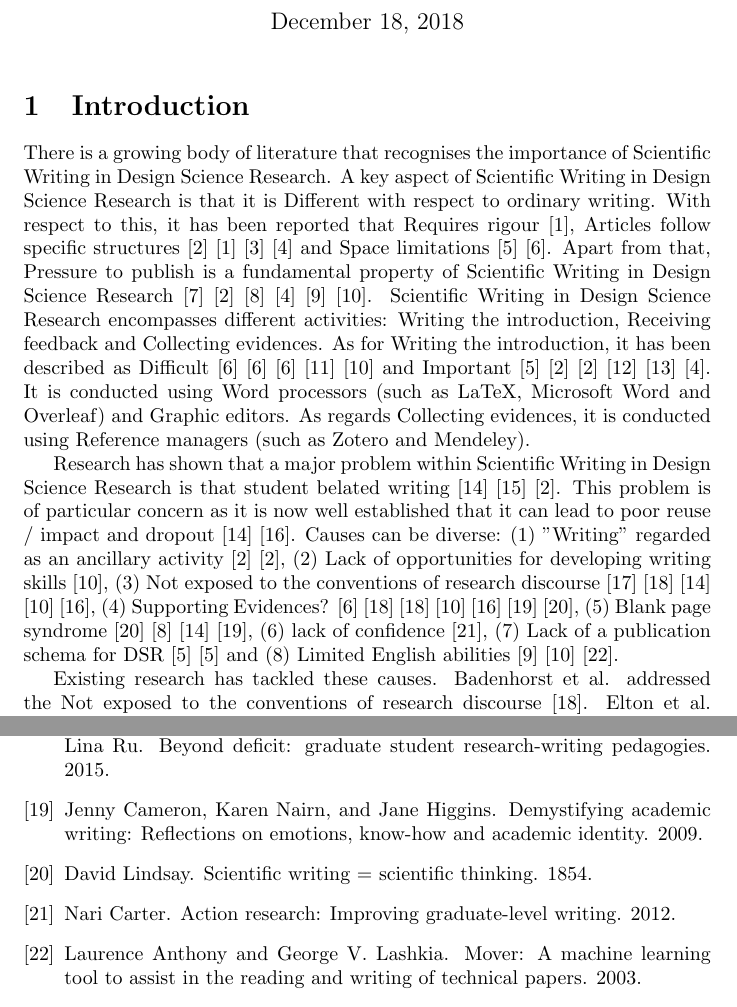
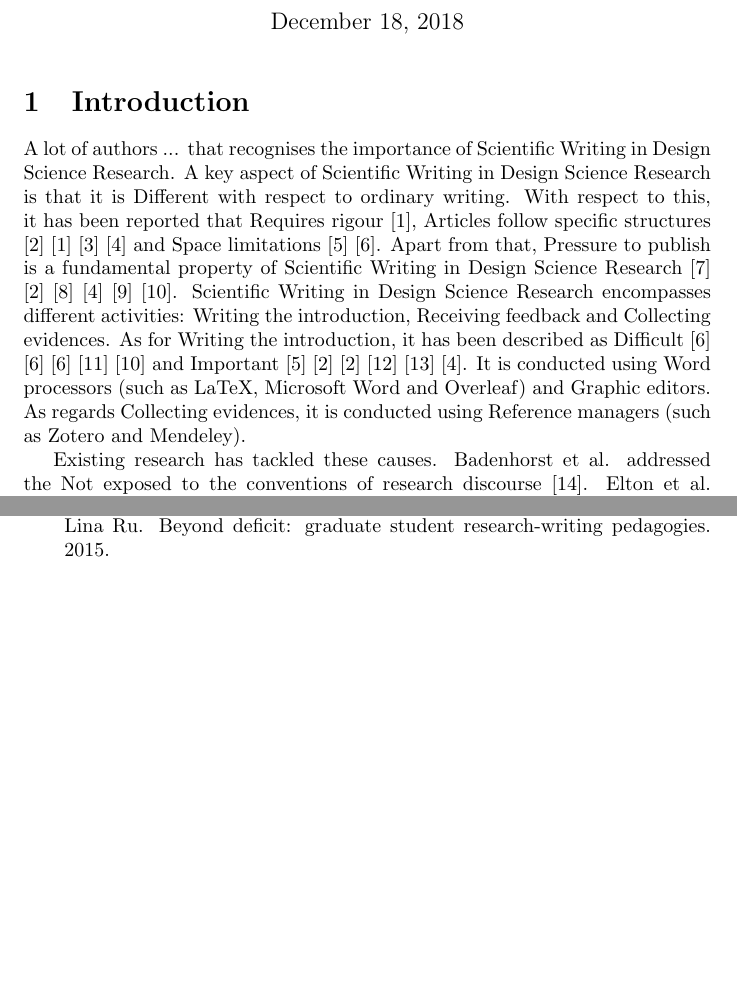
Before and after one commit to jipdigao/StrategicWriting-2-Article, a LaTeX document (article.tex): two parts of pages 1 and 3 of 3 before the commit and two parts of pages 1 and 2 of 3 after it, joined at a grey line, cut so that both start at the same text, the shorter picture padded with empty space. Compiled offline with pdfLaTeX.

Commit message:
Update article.tex

```diff
--- a/article.tex
+++ b/article.tex
@@ -16,10 +16,10 @@
 \section{Introduction}
 
 %Describe the practice in which the problem addressed appears
-There is a growing body of literature that recognises the importance of Scientific Writing in Design Science Research. A key aspect of Scientific Writing in Design Science Research is that it is Different with respect to ordinary writing. With respect to this, it has been reported that Requires rigour \cite{JohannessonAnIntroduction}, Articles follow specific structures \cite{Turbek2016} \cite{JohannessonAnIntroduction} \cite{psychologicalscience.org} \cite{Kanoksilapatham2012} and Space limitations \cite{Gregor2013} \cite{Hsu2004}. Apart from that, Pressure to publish is a fundamental property of Scientific Writing in Design Science Research \cite{CoylarBecomingwriters} \cite{Turbek2016} \cite{Sorensen1994} \cite{Kanoksilapatham2012} \cite{Mizumoto2017} \cite{Cotterall2011}. Scientific Writing in Design Science Research encompasses different activities: Writing the introduction, Receiving feedback and Collecting evidences. As for Writing the introduction, it has been described as Difficult \cite{Hsu2004} \cite{Hsu2004} \cite{Hsu2004} \cite{PeatScientificWriting.} \cite{Cotterall2011} and Important \cite{Gregor2013} \cite{Turbek2016} \cite{Turbek2016} \cite{SwalesTheWriting} \cite{Khaw2017} \cite{Kanoksilapatham2012}. It is conducted using Word processors (such as LaTeX, Microsoft Word and Overleaf) and Graphic editors. As regards Collecting evidences, it is conducted using Reference managers (such as Zotero and Mendeley).
+A lot of authors ... that recognises the importance of Scientific Writing in Design Science Research. A key aspect of Scientific Writing in Design Science Research is that it is Different with respect to ordinary writing. With respect to this, it has been reported that Requires rigour \cite{JohannessonAnIntroduction}, Articles follow specific structures \cite{Turbek2016} \cite{JohannessonAnIntroduction} \cite{psychologicalscience.org} \cite{Kanoksilapatham2012} and Space limitations \cite{Gregor2013} \cite{Hsu2004}. Apart from that, Pressure to publish is a fundamental property of Scientific Writing in Design Science Research \cite{CoylarBecomingwriters} \cite{Turbek2016} \cite{Sorensen1994} \cite{Kanoksilapatham2012} \cite{Mizumoto2017} \cite{Cotterall2011}. Scientific Writing in Design Science Research encompasses different activities: Writing the introduction, Receiving feedback and Collecting evidences. As for Writing the introduction, it has been described as Difficult \cite{Hsu2004} \cite{Hsu2004} \cite{Hsu2004} \cite{PeatScientificWriting.} \cite{Cotterall2011} and Important \cite{Gregor2013} \cite{Turbek2016} \cite{Turbek2016} \cite{SwalesTheWriting} \cite{Khaw2017} \cite{Kanoksilapatham2012}. It is conducted using Word processors (such as LaTeX, Microsoft Word and Overleaf) and Graphic editors. As regards Collecting evidences, it is conducted using Reference managers (such as Zotero and Mendeley).
 
 %Describe the practical problem addressed, its significance and its causes
-Research has shown that a major problem within Scientific Writing in Design Science Research is that student belated writing \cite{Wellington2010} \cite{Badley2009} \cite{Turbek2016}. This problem is of particular concern as it is now well established that it can lead to poor reuse / impact and dropout \cite{Wellington2010} \cite{Itua2014}. Causes can be diverse: (1) "Writing" regarded as an ancillary activity \cite{Turbek2016} \cite{Turbek2016}, (2) Lack of opportunities for developing writing skills \cite{Cotterall2011}, (3) Not exposed to the conventions of research discourse \cite{Elton2010} \cite{Badenhorst2015} \cite{Wellington2010} \cite{Cotterall2011} \cite{Itua2014}, (4) Supporting Evidences? \cite{Hsu2004} \cite{Badenhorst2015} \cite{Badenhorst2015} \cite{Cotterall2011} \cite{Itua2014} \cite{Cameron2009} \cite{Lindsay1854}, (5) Blank page syndrome \cite{Lindsay1854} \cite{Sorensen1994} \cite{Wellington2010} \cite{Cameron2009}, (6) lack of confidence \cite{Carter2012}, (7) Lack of a publication schema for DSR \cite{Gregor2013} \cite{Gregor2013} and (8) Limited English abilities \cite{Mizumoto2017} \cite{Cotterall2011} \cite{Anthony2003}.
+
 
 %Summarise existing research including knowledge gaps and give an account for similar and/or alternative solutions to the problem
 Existing research has tackled these causes. Badenhorst et al. addressed the Not exposed to the conventions of research discourse \cite{Badenhorst2015}. Elton et al. addressed the Not exposed to the conventions of research discourse \cite{Elton2010}. Gregor et al. addressed the Lack of a publication schema for DSR \cite{Gregor2013}. Johannesson et al. addressed the Lack of a publication schema for DSR \cite{JohannessonAnIntroduction}. Mizumoto et al. addressed the Limited English abilities \cite{Mizumoto2017}.
```
